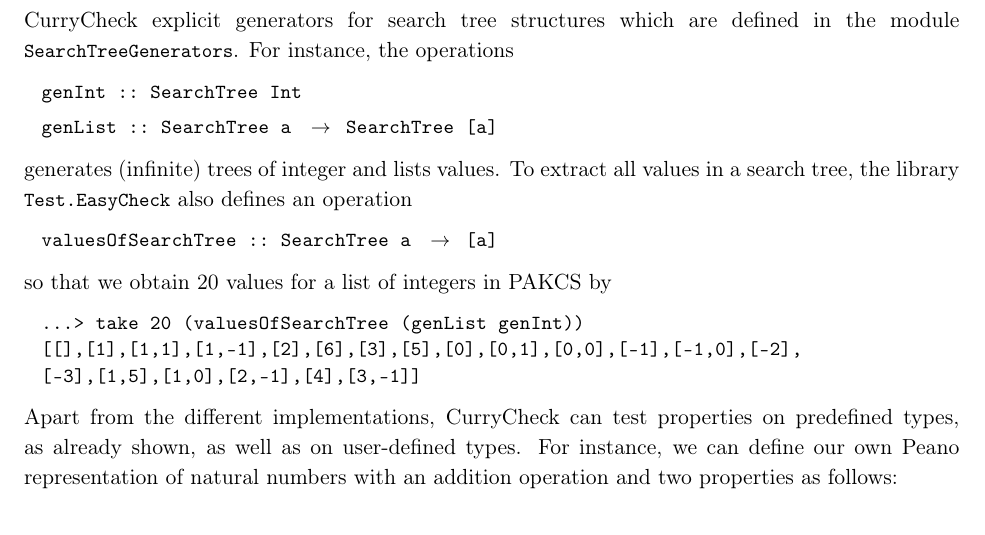
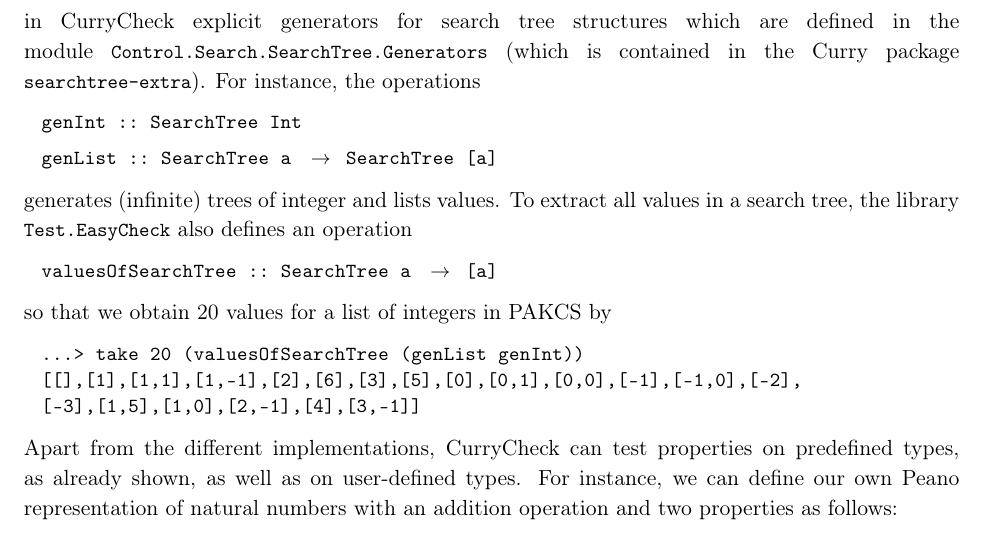
Before and after one commit to curry-packages/currycheck, a LaTeX document (docs/main.tex, which reads docs/manual.tex): part of page 6 of 12, cut so that both start at the same text. Compiled offline with pdfLaTeX.

Commit message:
Update to base version 3.2

```diff
--- a/docs/manual.tex
+++ b/docs/manual.tex
@@ -350,7 +350,9 @@ Test.EasyCheck> take 20 (valuesOf (_::[Int]))
 %
 Since the features of PAKCS for search space exploration are more limited,
 PAKCS uses in CurryCheck explicit generators for search tree structures
-which are defined in the module \code{SearchTreeGenerators}.
+which are defined in the module
+\code{Control.Search.SearchTree.Generators}
+(which is contained in the Curry package \code{searchtree-extra}).
 For instance, the operations
 %
 \begin{curry}
```
Also changed, not shown: 13 other files.
